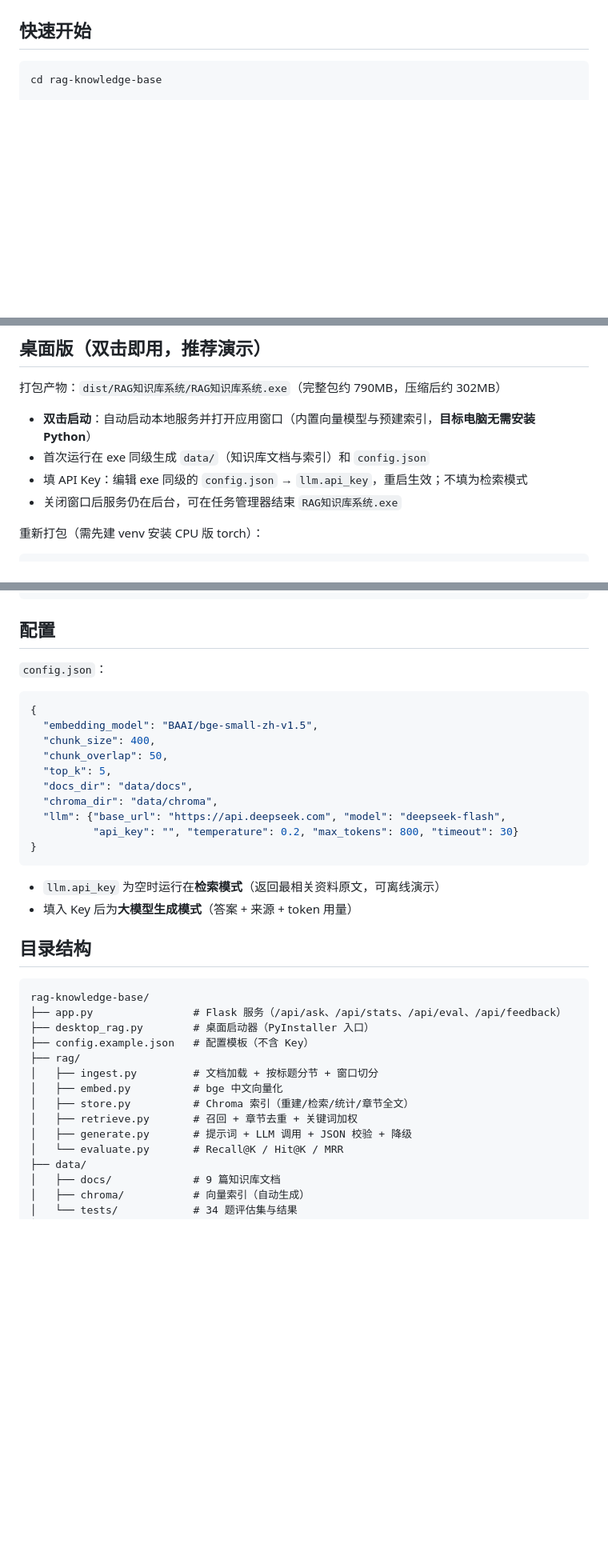
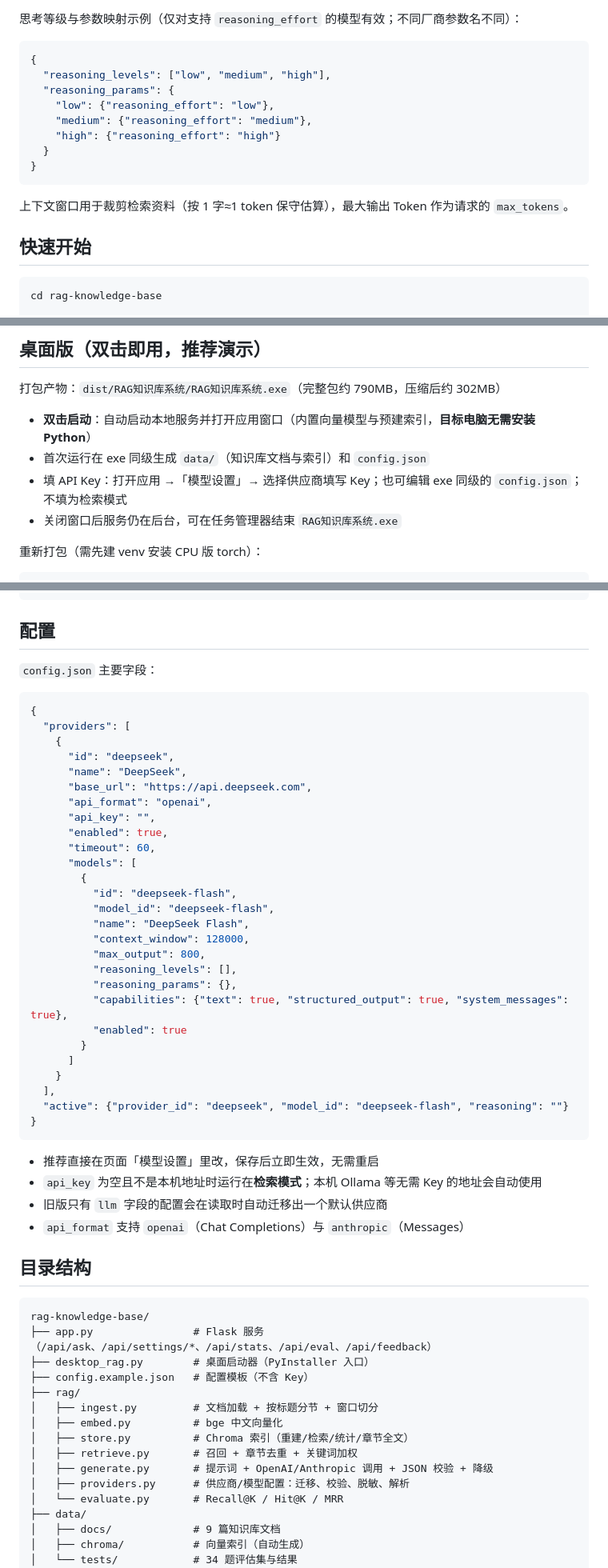
Before and after one commit to hosaile/ai-application-projects, a Markdown page: rag-knowledge-base/README.md, 3 parts joined by grey strips. Shown at 80% size. Rendered like a GitHub page; blank space fills up the shorter version.

Commit message:
Add multi-provider model settings with reasoning levels and chat picker

````diff
--- a/rag-knowledge-base/README.md
+++ b/rag-knowledge-base/README.md
@@ -26,3 +44,17 @@
+思考等级与参数映射示例（仅对支持 `reasoning_effort` 的模型有效；不同厂商参数名不同）：
+
+```json
+{
+  "reasoning_levels": ["low", "medium", "high"],
+  "reasoning_params": {
+    "low": {"reasoning_effort": "low"},
+    "medium": {"reasoning_effort": "medium"},
+    "high": {"reasoning_effort": "high"}
+  }
+}
+```
+
+上下文窗口用于裁剪检索资料（按 1 字≈1 token 保守估算），最大输出 Token 作为请求的 `max_tokens`。
 
 ## 快速开始
 
@@ -51,7 +83,7 @@ Windows 下若出现 Keras/Transformers 冲突，设置 `USE_TF=0`（代码内
 
 - **双击启动**：自动启动本地服务并打开应用窗口（内置向量模型与预建索引，**目标电脑无需安装 Python**）
 - 首次运行在 exe 同级生成 `data/`（知识库文档与索引）和 `config.json`
-- 填 API Key：编辑 exe 同级的 `config.json` → `llm.api_key`，重启生效；不填为检索模式
+- 填 API Key：打开应用 →「模型设置」→ 选择供应商填写 Key；也可编辑 exe 同级的 `config.json`；不填为检索模式
 - 关闭窗口后服务仍在后台，可在任务管理器结束 `RAG知识库系统.exe`
 
 重新打包（需先建 venv 安装 CPU 版 torch）：
@@ -69,29 +101,48 @@ python -m venv .venv_build
 
 ## 配置
 
-`config.json`：
+`config.json` 主要字段：
 
 ```json
 {
-  "embedding_model": "BAAI/bge-small-zh-v1.5",
-  "chunk_size": 400,
-  "chunk_overlap": 50,
-  "top_k": 5,
-  "docs_dir": "data/docs",
-  "chroma_dir": "data/chroma",
-  "llm": {"base_url": "https://api.deepseek.com", "model": "deepseek-flash",
-          "api_key": "", "temperature": 0.2, "max_tokens": 800, "timeout": 30}
+  "providers": [
+    {
+      "id": "deepseek",
+      "name": "DeepSeek",
+      "base_url": "https://api.deepseek.com",
+      "api_format": "openai",
+      "api_key": "",
+      "enabled": true,
+      "timeout": 60,
+      "models": [
+        {
+          "id": "deepseek-flash",
+          "model_id": "deepseek-flash",
+          "name": "DeepSeek Flash",
+          "context_window": 128000,
+          "max_output": 800,
+          "reasoning_levels": [],
+          "reasoning_params": {},
+          "capabilities": {"text": true, "structured_output": true, "system_messages": true},
+          "enabled": true
+        }
+      ]
+    }
+  ],
+  "active": {"provider_id": "deepseek", "model_id": "deepseek-flash", "reasoning": ""}
 }
 ```
 
-- `llm.api_key` 为空时运行在**检索模式**（返回最相关资料原文，可离线演示）
-- 填入 Key 后为**大模型生成模式**（答案 + 来源 + token 用量）
+- 推荐直接在页面「模型设置」里改，保存后立即生效，无需重启
+- `api_key` 为空且不是本机地址时运行在**检索模式**；本机 Ollama 等无需 Key 的地址会自动使用
+- 旧版只有 `llm` 字段的配置会在读取时自动迁移出一个默认供应商
+- `api_format` 支持 `openai`（Chat Completions）与 `anthropic`（Messages）
 
 ## 目录结构
 
 ```
 rag-knowledge-base/
-├── app.py                # Flask 服务（/api/ask、/api/stats、/api/eval、/api/feedback）
+├── app.py                # Flask 服务（/api/ask、/api/settings/*、/api/stats、/api/eval、/api/feedback）
 ├── desktop_rag.py        # 桌面启动器（PyInstaller 入口）
 ├── config.example.json   # 配置模板（不含 Key）
 ├── rag/
@@ -99,7 +150,8 @@ rag-knowledge-base/
 │   ├── embed.py          # bge 中文向量化
 │   ├── store.py          # Chroma 索引（重建/检索/统计/章节全文）
 │   ├── retrieve.py       # 召回 + 章节去重 + 关键词加权
-│   ├── generate.py       # 提示词 + LLM 调用 + JSON 校验 + 降级
+│   ├── generate.py       # 提示词 + OpenAI/Anthropic 调用 + JSON 校验 + 降级
+│   ├── providers.py      # 供应商/模型配置：迁移、校验、脱敏、解析
 │   └── evaluate.py       # Recall@K / Hit@K / MRR
 ├── data/
 │   ├── docs/             # 9 篇知识库文档
````
Also changed, not shown: other parts of rag-knowledge-base/README.md (+18 -0 lines), README.md (+2 -1 lines), rag-knowledge-base/screenshots/model-add.png (added), rag-knowledge-base/screenshots/model-provider-add.png (added), rag-knowledge-base/screenshots/model-settings.png (added), 6 other files.
